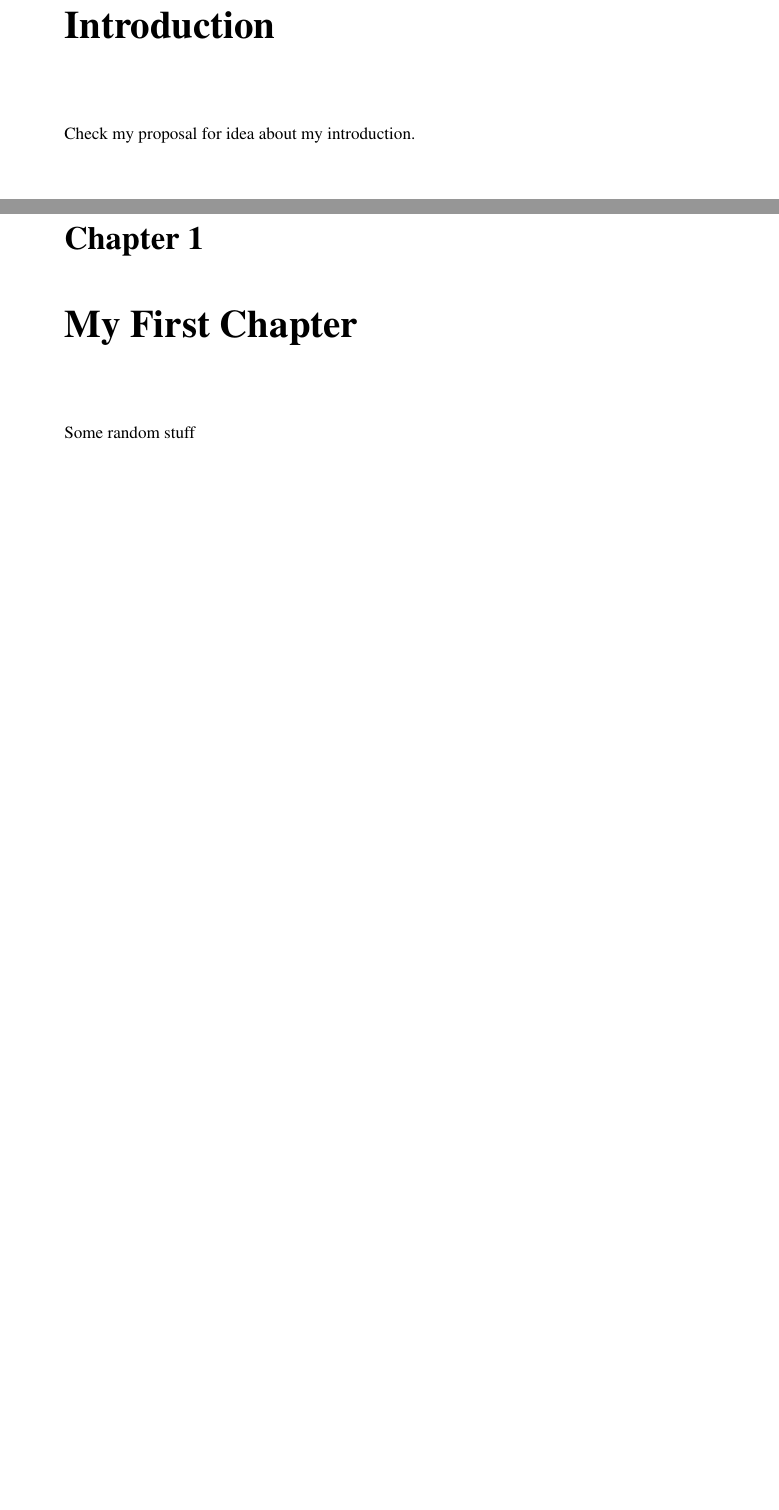
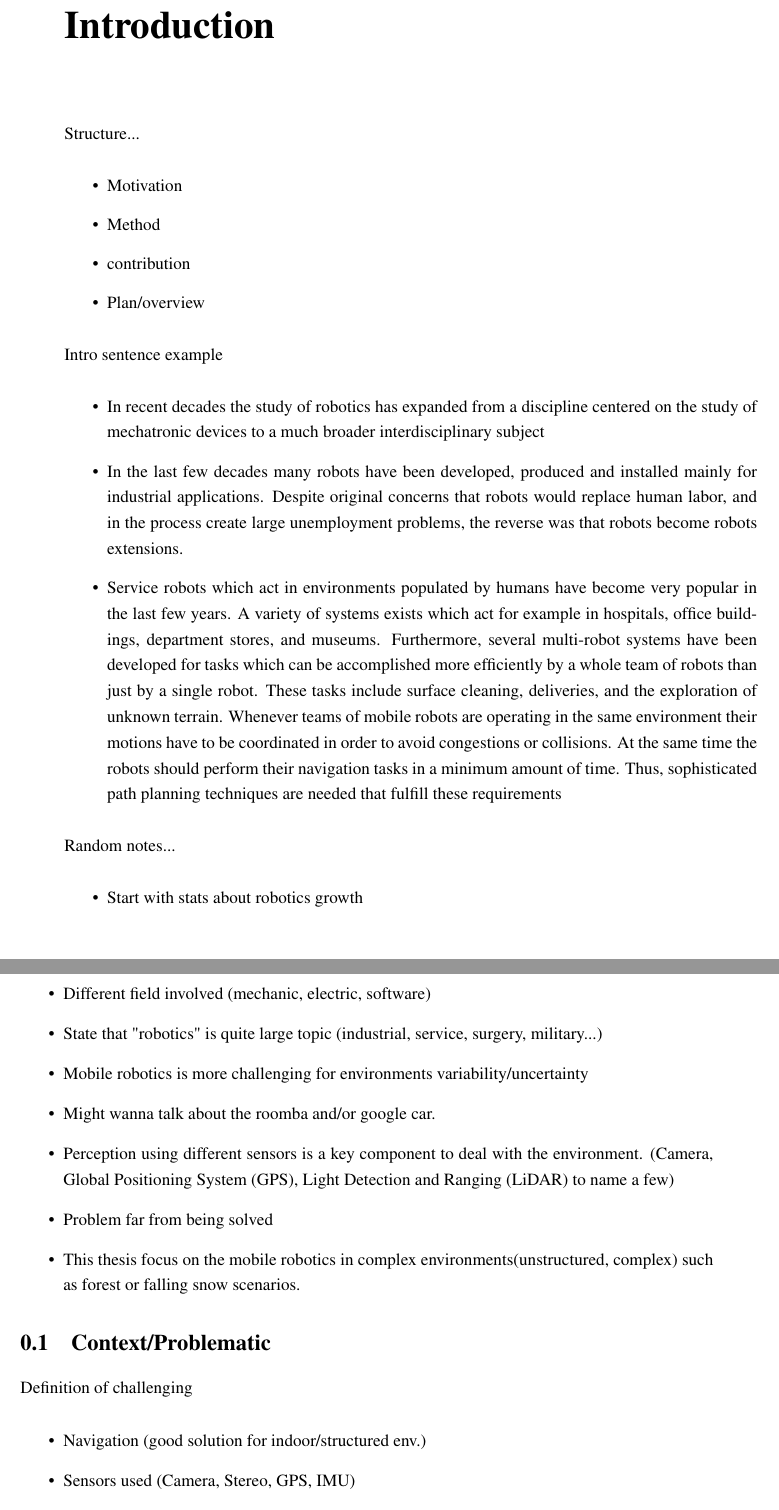
Before and after one commit to smichaud/ThesisMaster, a LaTeX thesis (Thesis/907192552.tex, which reads Thesis/tex/chap1.tex, Thesis/tex/intro.tex, Thesis/tex/util.tex): two parts of pages 13 and 15 of 21 before the commit and two parts of pages 13 and 14 of 27 after it, joined at a grey line, cut so that both start at the same text, the shorter picture padded with empty space. Compiled offline with pdfLaTeX.

Commit message:
Working on the intro structure

```diff
--- a/Thesis/907192552.tex
+++ b/Thesis/907192552.tex
@@ -20,9 +20,9 @@
     %ThinSpaceInFrenchNumbers=true % espace fine dans les nombres
 %}
 
-%\bibliographystyle{natbib}
+\input{./tex/util.tex}
 
-\titre{Robot Perception Using LiDAR in Complex Environments}
+\titre{Robot Perception Using LiDAR for Navigation in Complex Environments}
 % \titre{Ceci est un exemple de long titre \\
 %   avec saut de ligne manuel}
 % \soustitre{Sous-titre le cas échéant}
--- a/Thesis/tex/chap1.tex
+++ b/Thesis/tex/chap1.tex
@@ -1,3 +1,2 @@
-\chapter{My First Chapter}
+\chapter{LiDAR Characterization}
 
-Some random stuff
--- a/Thesis/tex/intro.tex
+++ b/Thesis/tex/intro.tex
@@ -1,4 +1,41 @@
 \chapter*{Introduction}
 \phantomsection\addcontentsline{toc}{chapter}{Introduction}
 
-Check my proposal for idea about my introduction.
+Structure...
+\begin{itemize}
+    \item Motivation
+    \item Method
+    \item contribution
+    \item Plan/overview
+\end{itemize}
+
+Intro sentence example
+\begin{itemize}
+    \item In recent decades the study of robotics has expanded from a discipline centered on the study of mechatronic devices to a much broader interdisciplinary subject
+    \item In the last few decades many robots have been developed, produced and installed mainly for industrial applications. Despite original concerns that robots would replace human labor, and in the process create large unemployment problems, the reverse was that robots become robots extensions.
+    \item Service robots which act in environments populated by humans have become very popular in the last few years. A variety of systems exists which act for example in hospitals, office buildings, department stores, and museums. Furthermore, several multi-robot systems have been developed for tasks which can be accomplished more efficiently by a whole team of robots than just by a single robot.  These tasks include surface cleaning, deliveries, and the exploration of unknown terrain. Whenever teams of mobile robots are operating in the same environment their motions have to be coordinated in order to avoid congestions or collisions.  At the same time the robots should perform their navigation tasks in a minimum amount of time. Thus, sophisticated path planning techniques are needed that fulfill these requirements
+\end{itemize}
+
+Random notes...
+\begin{itemize}
+    \item Start with stats about robotics growth
+    \item Different field involved (mechanic, electric, software)
+    \item State that "robotics" is quite large topic (industrial, service, surgery, military...)
+    \item Mobile robotics is more challenging for environments variability/uncertainty
+    \item Might wanna talk about the roomba and/or google car.
+    \item Perception using different sensors is a key component to deal with the environment. (Camera, Global Positioning System (GPS), Light Detection and Ranging (LiDAR) to name a few)
+    \item Problem far from being solved
+    \item This thesis focus on the mobile robotics in complex environments(unstructured, complex) such as forest or falling snow scenarios.
+\end{itemize}
+
+\section{Context/Problematic}
+\label{sec:chap1_context}
+%Broad introduction to robotics, mobile robotics, why it is important...\\
+Definition of challenging
+\begin{itemize}
+    \item Navigation (good solution for indoor/structured env.)
+    \item Sensors used (Camera, Stereo, GPS, IMU)
+\end{itemize}
+
+\section{Structure of the document}
+\label{sec:structure_of_the_document}
--- /dev/null
+++ b/Thesis/tex/util.tex
@@ -0,0 +1,6 @@
+\usepackage{xspace}
+
+\newcommand{\chapzerotitle}{Literature Review\xspace}
+\newcommand{\chaponetitle}{LiDAR Characterization\xspace}
+\newcommand{\chaptwotitle}{Traversability\xspace}
+\newcommand{\chapthreetitle}{Place recognition\xspace}
```
Also changed, not shown: Thesis/bibliography.bib (added, +10 -0 lines), Thesis/tex/chap2.tex (+15 -2 lines), Thesis/tex/chap3.tex (added, +7 -0 lines), Thesis/tex/literature_review.tex (added, +12 -0 lines), Thesis/907192552.tex (6 more changed lines), Thesis/tex/chap1.tex (11 more changed lines).
